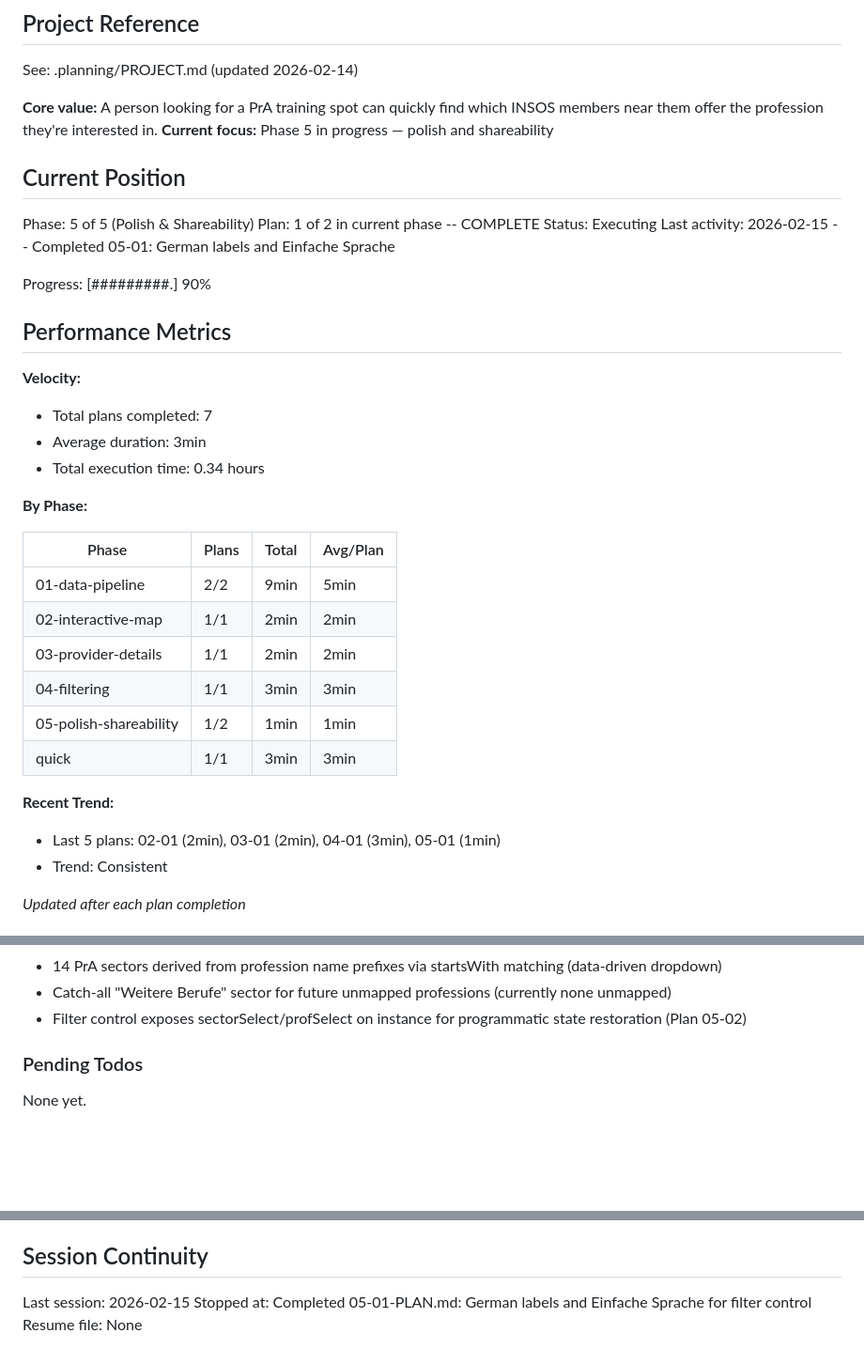
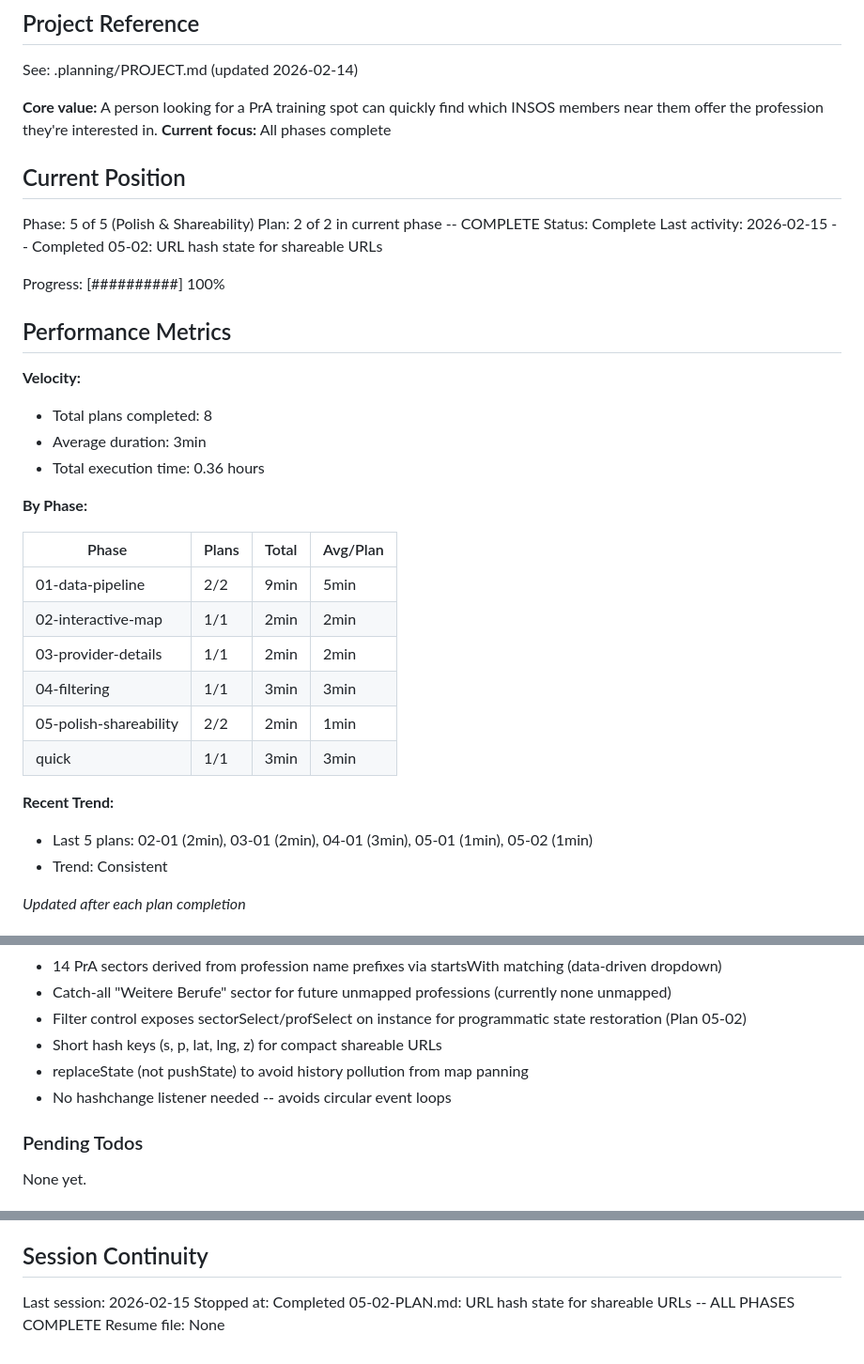
Before and after one commit to oetiker/insos-pra-map, a Markdown page: .planning/STATE.md, 3 parts joined by grey strips. Shown at 94% size. Drawn GitHub-style; blank space fills up the shorter version.

Commit message:
docs(05-02): complete URL hash state shareable URLs plan
Co-Authored-By: Claude Opus 4.6 <noreply@anthropic.com>

```diff
--- a/.planning/STATE.md
+++ b/.planning/STATE.md
@@ -5,23 +5,23 @@
 See: .planning/PROJECT.md (updated 2026-02-14)
 
 **Core value:** A person looking for a PrA training spot can quickly find which INSOS members near them offer the profession they're interested in.
-**Current focus:** Phase 5 in progress — polish and shareability
+**Current focus:** All phases complete
 
 ## Current Position
 
 Phase: 5 of 5 (Polish & Shareability)
-Plan: 1 of 2 in current phase -- COMPLETE
-Status: Executing
-Last activity: 2026-02-15 -- Completed 05-01: German labels and Einfache Sprache
+Plan: 2 of 2 in current phase -- COMPLETE
+Status: Complete
+Last activity: 2026-02-15 -- Completed 05-02: URL hash state for shareable URLs
 
-Progress: [#########.] 90%
+Progress: [##########] 100%
 
 ## Performance Metrics
 
 **Velocity:**
-- Total plans completed: 7
+- Total plans completed: 8
 - Average duration: 3min
-- Total execution time: 0.34 hours
+- Total execution time: 0.36 hours
 
 **By Phase:**
 
@@ -31,11 +31,11 @@ Progress: [#########.] 90%
 | 02-interactive-map | 1/1 | 2min | 2min |
 | 03-provider-details | 1/1 | 2min | 2min |
 | 04-filtering | 1/1 | 3min | 3min |
-| 05-polish-shareability | 1/2 | 1min | 1min |
+| 05-polish-shareability | 2/2 | 2min | 1min |
 | quick | 1/1 | 3min | 3min |
 
 **Recent Trend:**
-- Last 5 plans: 02-01 (2min), 03-01 (2min), 04-01 (3min), 05-01 (1min)
+- Last 5 plans: 02-01 (2min), 03-01 (2min), 04-01 (3min), 05-01 (1min), 05-02 (1min)
 - Trend: Consistent
 
 *Updated after each plan completion*
@@ -64,6 +64,9 @@ Recent decisions affecting current work:
 - 14 PrA sectors derived from profession name prefixes via startsWith matching (data-driven dropdown)
 - Catch-all "Weitere Berufe" sector for future unmapped professions (currently none unmapped)
 - Filter control exposes sectorSelect/profSelect on instance for programmatic state restoration (Plan 05-02)
+- Short hash keys (s, p, lat, lng, z) for compact shareable URLs
+- replaceState (not pushState) to avoid history pollution from map panning
+- No hashchange listener needed -- avoids circular event loops
 
 ### Pending Todos
 
@@ -84,5 +87,5 @@ None yet.
 ## Session Continuity
 
 Last session: 2026-02-15
-Stopped at: Completed 05-01-PLAN.md: German labels and Einfache Sprache for filter control
+Stopped at: Completed 05-02-PLAN.md: URL hash state for shareable URLs -- ALL PHASES COMPLETE
 Resume file: None
```
Also changed, not shown: 1 other file.
